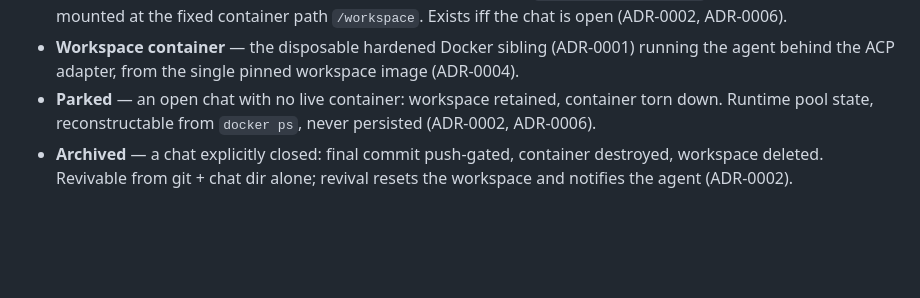
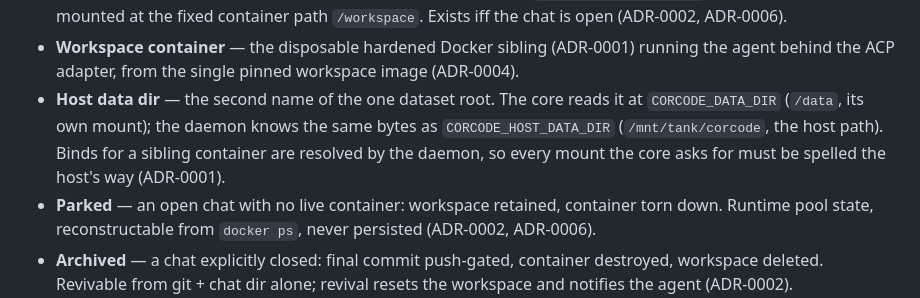
Before and after one commit to CorVous/CorCode, a Markdown page: CONTEXT.md, the part around the change. Rendered like a GitHub page; blank space fills up the shorter version.

```diff
--- a/CONTEXT.md
+++ b/CONTEXT.md
@@ -24,6 +24,11 @@ Code. Decisions live in `docs/adr/`; this file holds the vocabulary.
 - **Workspace container** — the disposable hardened Docker sibling
   (ADR-0001) running the agent behind the ACP adapter, from the single
   pinned workspace image (ADR-0004).
+- **Host data dir** — the second name of the one dataset root. The core reads
+  it at `CORCODE_DATA_DIR` (`/data`, its own mount); the daemon knows the same
+  bytes as `CORCODE_HOST_DATA_DIR` (`/mnt/tank/corcode`, the host path).
+  Binds for a sibling container are resolved by the daemon, so every mount the
+  core asks for must be spelled the host's way (ADR-0001).
 - **Parked** — an open chat with no live container: workspace retained,
   container torn down. Runtime pool state, reconstructable from `docker ps`,
   never persisted (ADR-0002, ADR-0006).
```
Also changed, not shown: deploy/README.md (+80 -39 lines).
